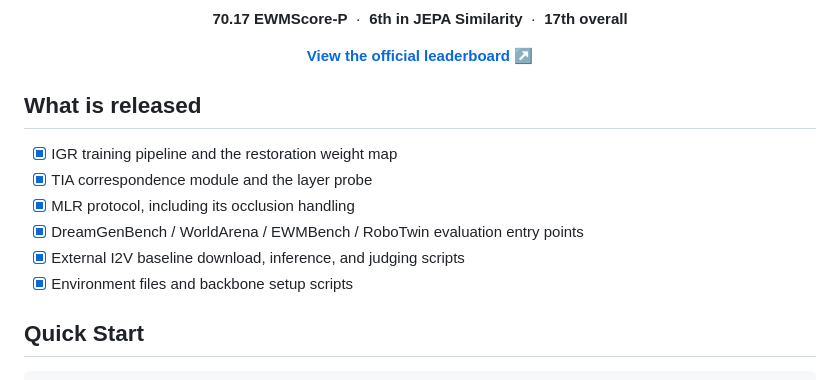
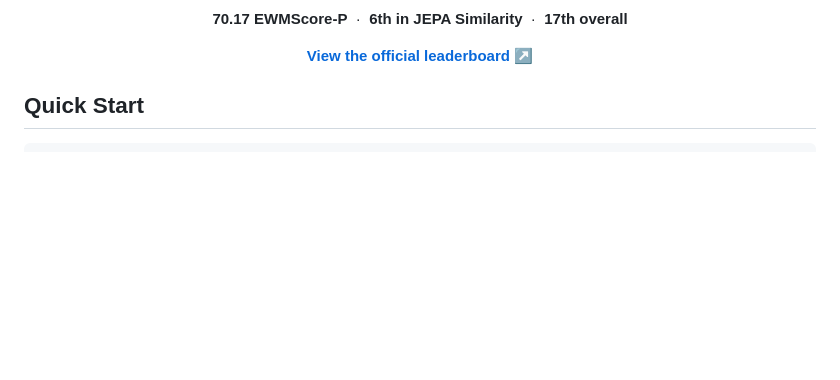
Before and after one commit to behappya/EVEWorld-release, a Markdown page: README.md, the part around the change. GitHub-like rendering; blank space fills up the shorter version.

Commit message:
Drop the release checklist from the README

```diff
--- a/README.md
+++ b/README.md
@@ -64,15 +64,6 @@ ranking **6th in JEPA Similarity** and **17th overall**.
 <p align="center">
   <a href="https://huggingface.co/spaces/WorldArena/WorldArena2.0"><strong>View the official leaderboard ↗</strong></a>
 </p>
-
-## What is released
-
-- [x] IGR training pipeline and the restoration weight map
-- [x] TIA correspondence module and the layer probe
-- [x] MLR protocol, including its occlusion handling
-- [x] DreamGenBench / WorldArena / EWMBench / RoboTwin evaluation entry points
-- [x] External I2V baseline download, inference, and judging scripts
-- [x] Environment files and backbone setup scripts
 
 ## Quick Start
 
```
